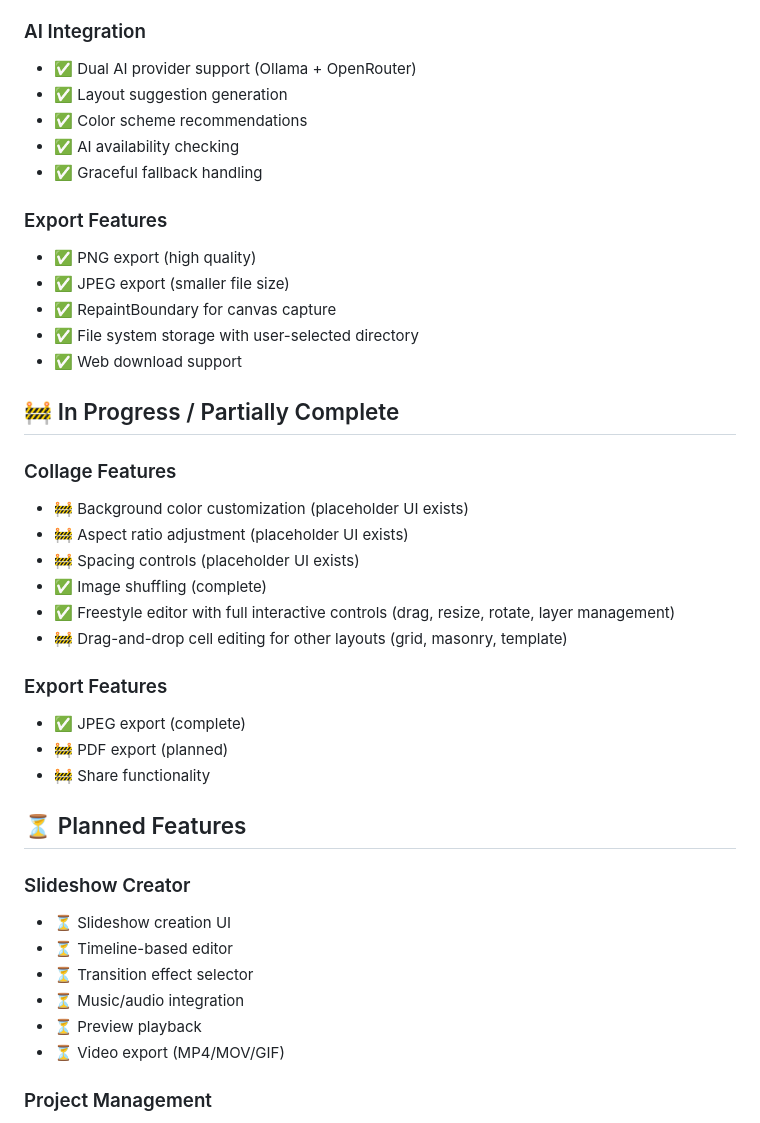
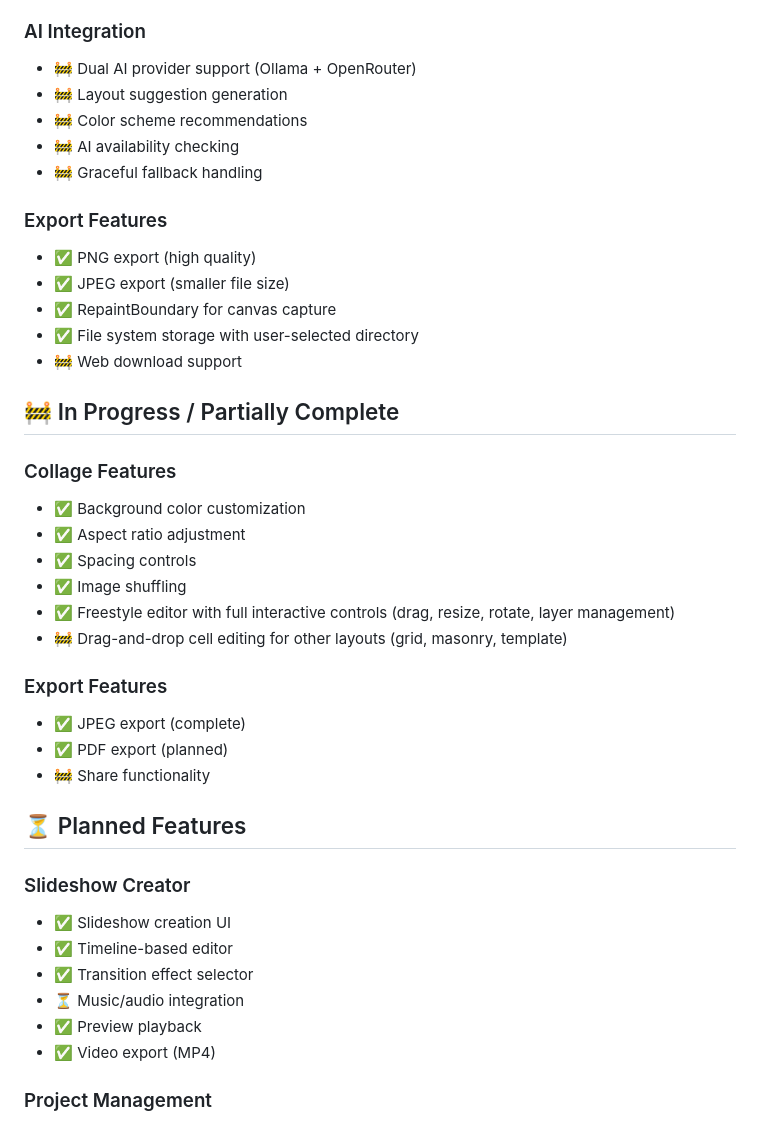
Before and after one commit to stansz/sz_pic_flutter, a Markdown page: IMPLEMENTATION_STATUS.md, the part around one of its changes. Drawn GitHub-style.

Commit message:
documentation update

```diff
--- a/IMPLEMENTATION_STATUS.md
+++ b/IMPLEMENTATION_STATUS.md
@@ -39,43 +39,43 @@
 - ✅ [`FreestyleEditorScreen`](lib/screens/collage/freestyle_editor_screen.dart) - Interactive freestyle editor with drag, resize, rotate, and layer management
 
 ### AI Integration
-- ✅ Dual AI provider support (Ollama + OpenRouter)
-- ✅ Layout suggestion generation
-- ✅ Color scheme recommendations
-- ✅ AI availability checking
-- ✅ Graceful fallback handling
+- 🚧 Dual AI provider support (Ollama + OpenRouter)
+- 🚧 Layout suggestion generation
+- 🚧 Color scheme recommendations
+- 🚧 AI availability checking
+- 🚧 Graceful fallback handling
 
 ### Export Features
 - ✅ PNG export (high quality)
 - ✅ JPEG export (smaller file size)
 - ✅ RepaintBoundary for canvas capture
 - ✅ File system storage with user-selected directory
-- ✅ Web download support
+- 🚧 Web download support
 
 ## 🚧 In Progress / Partially Complete
 
 ### Collage Features
-- 🚧 Background color customization (placeholder UI exists)
-- 🚧 Aspect ratio adjustment (placeholder UI exists)
-- 🚧 Spacing controls (placeholder UI exists)
-- ✅ Image shuffling (complete)
+- ✅ Background color customization
+- ✅ Aspect ratio adjustment
+- ✅ Spacing controls
+- ✅ Image shuffling
 - ✅ Freestyle editor with full interactive controls (drag, resize, rotate, layer management)
 - 🚧 Drag-and-drop cell editing for other layouts (grid, masonry, template)
 
 ### Export Features
 - ✅ JPEG export (complete)
-- 🚧 PDF export (planned)
+- ✅ PDF export (planned)
 - 🚧 Share functionality
 
 ## ⏳ Planned Features
 
 ### Slideshow Creator
-- ⏳ Slideshow creation UI
-- ⏳ Timeline-based editor
-- ⏳ Transition effect selector
+- ✅ Slideshow creation UI
+- ✅ Timeline-based editor
+- ✅ Transition effect selector
 - ⏳ Music/audio integration
-- ⏳ Preview playback
-- ⏳ Video export (MP4/MOV/GIF)
+- ✅ Preview playback
+- ✅ Video export (MP4)
 
 ### Project Management
 - ⏳ Save/load collage projects
```
Also changed, not shown: other parts of IMPLEMENTATION_STATUS.md (+3 -3 lines).
